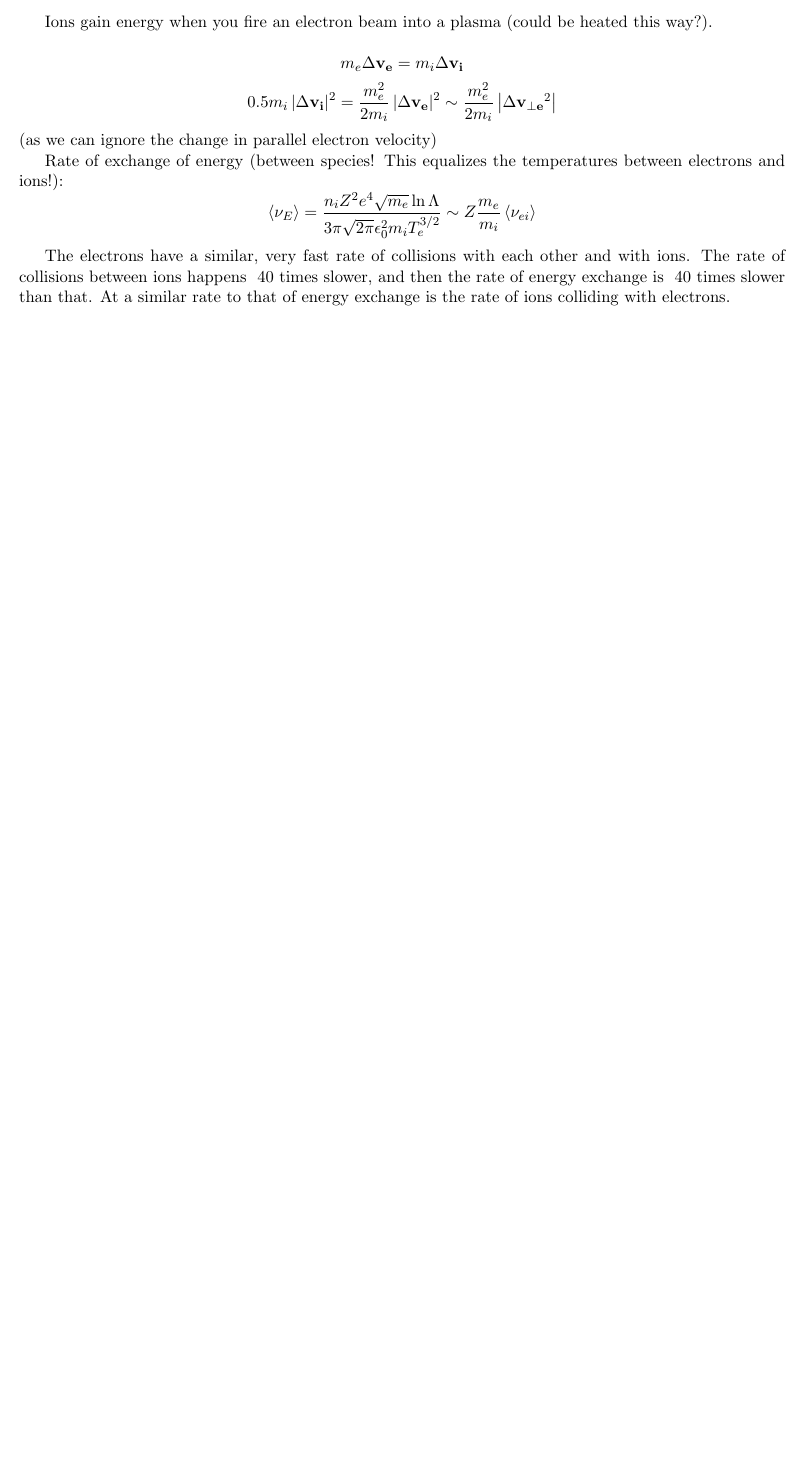
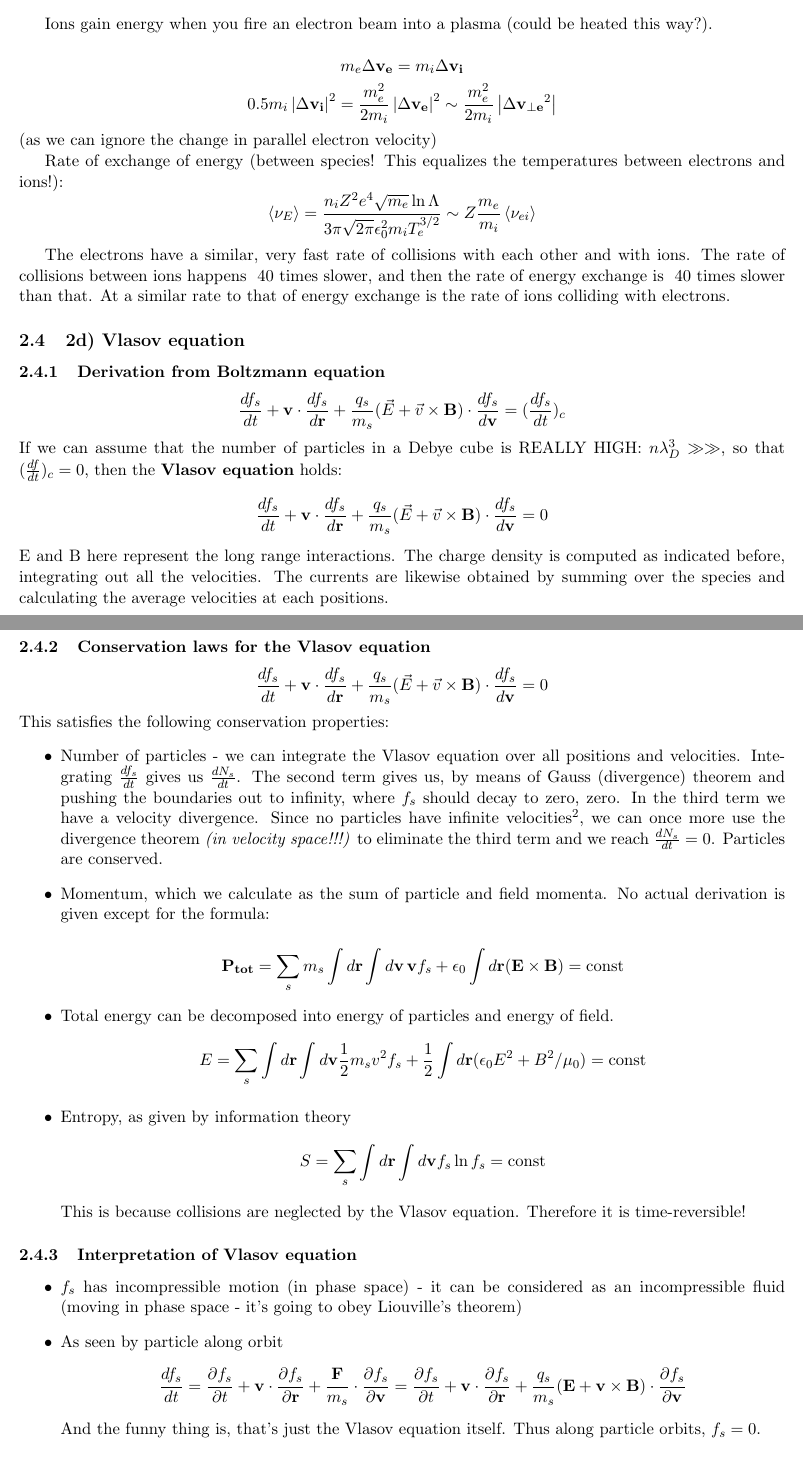
Before and after one commit to StanczakDominik/PlasmaXNotes, a LaTeX document (PlasmaNotes.tex): part of page 10 of 10 before the commit and two parts of pages 10 and 11 of 11 after it, the two joined at a grey line, cut so that both start at the same text, the shorter picture padded with empty space. Compiled offline with pdfLaTeX.

Commit message:
Week 2 part 4

```diff
--- a/PlasmaNotes.tex
+++ b/PlasmaNotes.tex
@@ -355,3 +355,34 @@ Rate of exchange of energy (between species! This equalizes the temperatures bet
 
 The electrons have a similar, very fast rate of collisions with each other and with ions. The rate of collisions between ions happens $~40$ times slower, and then the rate of energy exchange is $~40$ times slower than that. At a similar rate to that of energy exchange is the rate of ions colliding with electrons.
 
+\subsection{2d) Vlasov equation}
+\subsubsection{Derivation from Boltzmann equation}
+\[\d{f_s}{t} + \v{v} \cdot \d{f_s}{\v{r}} + \frac{q_s}{m_s} (\vec{E} + \vec{v} \times \v{B}) \cdot \d{f_s}{\v{v}} = (\d{f_s}{t})_c\]
+If we can assume that the number of particles in a Debye cube is REALLY HIGH: $n \lambda_D^3 \gg\gg$, so that  $(\d{f}{t})_c=0$, then the \textbf{Vlasov equation} holds:
+\[\d{f_s}{t} + \v{v} \cdot \d{f_s}{\v{r}} + \frac{q_s}{m_s} (\vec{E} + \vec{v} \times \v{B}) \cdot \d{f_s}{\v{v}} = 0\]
+E and B here represent the long range interactions. The charge density is computed as indicated before, integrating out all the velocities. The currents are likewise obtained by summing over the species and calculating the average velocities at each positions.
+
+\subsubsection{Conservation laws for the Vlasov equation}
+\[\d{f_s}{t} + \v{v} \cdot \d{f_s}{\v{r}} + \frac{q_s}{m_s} (\vec{E} + \vec{v} \times \v{B}) \cdot \d{f_s}{\v{v}} = 0\]
+This satisfies the following conservation properties:
+\begin{itemize}
+\item Number of particles - we can integrate the Vlasov equation over all positions and velocities. Integrating $\d{f_s}{t}$ gives us $\d{N_s}{t}$. The second term gives us, by means of Gauss (divergence) theorem and pushing the boundaries out to infinity, where $f_s$ should decay to zero, zero. In the third term we have a velocity divergence. Since no particles have infinite velocities\footnote{Einstein says hi.}, we can once more use the divergence theorem \textit{(in velocity space!!!)} to eliminate the third term and we reach $\d{N_s}{t} = 0$. Particles are conserved.
+\item Momentum, which we calculate as the sum of particle and field momenta. No actual derivation is given except for the formula:
+
+\[ \v{P_{tot}} = \sum_s m_s \int d\v{r} \int d\v{v} \, \v{v} f_s + \epsilon_0 \int d\v{r} (\v{E} \times \v{B}) = \text{const}  \]
+
+\item Total energy can be decomposed into energy of particles and energy of field.
+\[ E= \sum_s \int d\v{r} \int d\v{v} \frac{1}{2} m_s v^2 f_s + \frac{1}{2} \int d\v{r} (\epsilon_0 E^2 + B^2/\mu_0) = \text{const} \]
+
+\item Entropy, as given by information theory
+\[ S = \sum_s \int d\v{r} \int d\v{v} f_s \ln{f_s} = \text{const} \]
+This is because collisions are neglected by the Vlasov equation. Therefore it is time-reversible!
+\end{itemize}
+
+
+\subsubsection{Interpretation of Vlasov equation}
+\begin{itemize}
+\item $f_s$ has incompressible motion (in phase space) - it can be considered as an incompressible fluid (moving in phase space - it's going to obey Liouville's theorem)
+\item As seen by particle along orbit \[ \d{f_s}{t} = \pd{f_s}{t} + \v{v} \cdot \pd{f_s}{\v{r}} + \frac{\v{F}}{m_s} \cdot \pd{f_s}{\v{v}} = \pd{f_s}{t} + \v{v} \cdot \pd{f_s}{\v{r}} + \frac{q_s}{m_s} (\v{E} + \v{v} \times \v{B}) \cdot \pd{f_s}{\v{v}} \]
+And the funny thing is, that's just the Vlasov equation itself. Thus along particle orbits, $f_s = 0$.
+\end{itemize}
```
Also changed, not shown: PlasmaNotes.pdf, PlasmaNotes.tex (16 more changed lines), 4 other files.
